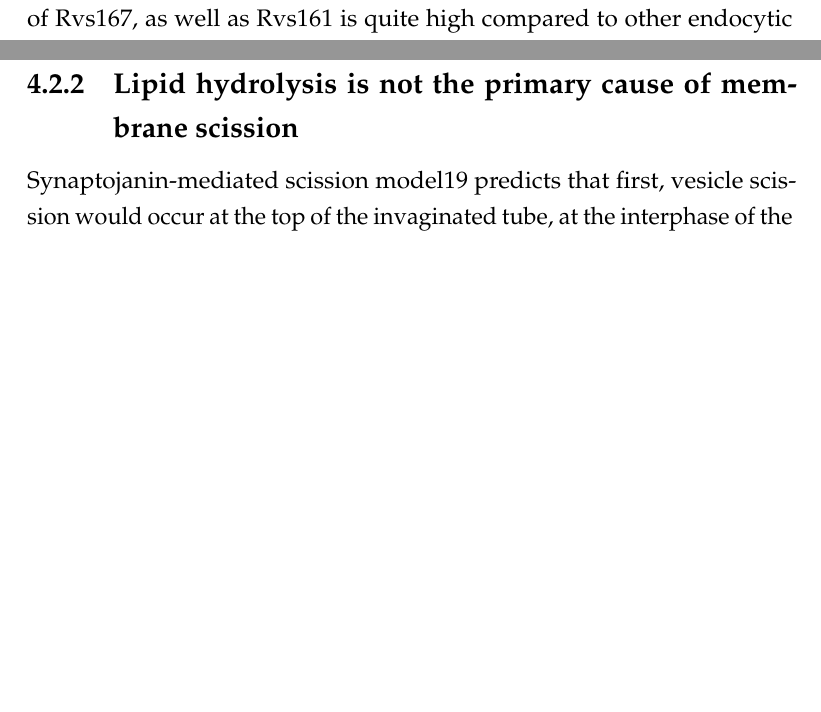
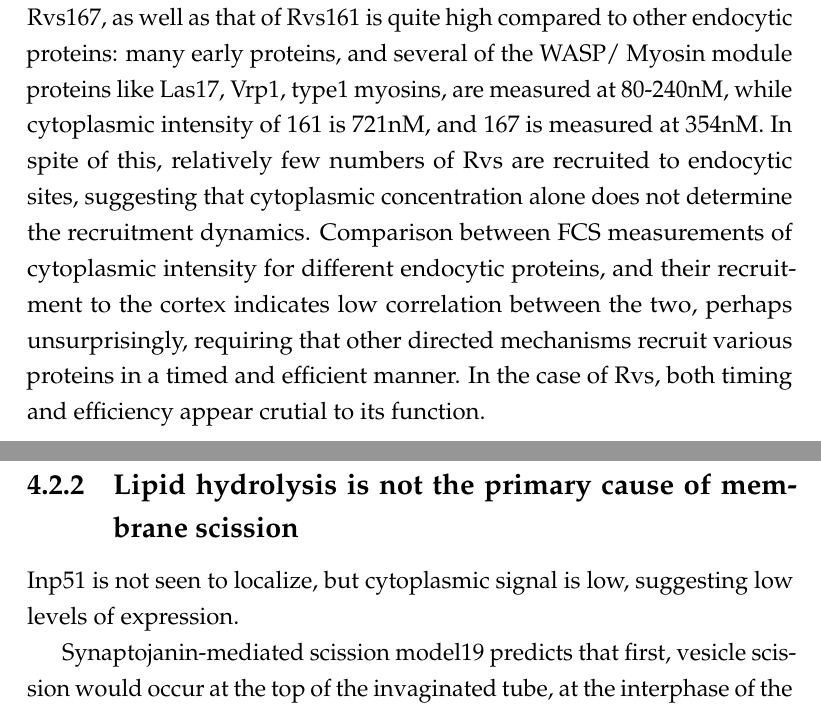
Before and after one commit to deepikaamenon/thesis_2021, a LaTeX thesis (main.tex, which reads Chapters/Discussion.tex): two parts of pages 67 and 71 of 87, joined at a grey line, cut so that both start at the same text, the shorter picture padded with empty space. Compiled offline with pdfLaTeX.

Commit message:
txs auto checkin

```diff
--- a/Chapters/Discussion.tex
+++ b/Chapters/Discussion.tex
@@ -7,11 +7,9 @@ I propse that Rvs localizes by interactions of the BAR domains of the Rvs comple
 Here I discuss the main findings of this thesis in support of these propositions.
 
 \section{Recruitment of Rvs to endocytic sites}
+Rvs is relatively short-lived protein at endocytic sites, recruited in the last stage, to membrane tubes: timing and position appear to be tightly regulated. FCS measurements have shown that the cytoplasmic content of Rvs167, as well as that of Rvs161 is quite high compared to other endocytic proteins: many early proteins, and several of the WASP/ Myosin module proteins like Las17, Vrp1, type1 myosins, are measured at 80-240nM, while cytoplasmic intensity of 161 is 721nM, and 167 is measured at 354nM. In spite of this, relatively few numbers of Rvs are recruited to endocytic sites, suggesting that cytoplasmic concentration alone does not determine the recruitment dynamics. Comparison between FCS measurements of cytoplasmic intensity for different endocytic proteins, and their recruitment to the cortex indicates low correlation between the two, perhaps unsurprisingly, requiring that other directed mechanisms recruit various proteins in a timed and efficient manner. In the case of Rvs, both timing and efficiency appear crutial to its function.
 
 \subsection{The BAR- membrane curvature interaction}
-Rvs is relatively short-lived protein at endocytic sites,  recruited in the last stage to membrane tubes. FCCS has shown that the cytoplasmic content of Rvs167, as well as Rvs161 is quite high compared to other endocytic proteins.
-
-
 It has been shown before that Rvs localizes to already invaginated membrane tubes, suggesting that its role in the last stage is not to drive or significantly influence membrane curvature. From its expected curved structure, it has so far been assumed that it is recruited by its preference for some membrane shapes over others. In the absence of membrane curvature, in sla2del cells, the Rvs BAR domain does not localize to cortical patches. This demonstrate for the first time that the Rvs BAR domain does indeed require membrane curvature to localize to cortical patches. Work on other BAR domains have so far not discovered a specific interaction with a lipid subtype, and have suggested that generic hydrophobic interactions are involved. It is not so far clear how the Rvs BAR domains interacts with the membrane, and mutations of lipid interacting surfaces will be necessary to determine the type of interaction with the underlying lipids. It is also unclear how Rvs is arranged on the membrane tube. Although solved structures of BAR domains show high structural similarity in spite of low sequence similarity, no structure for the Rvs complex exits. The fact that this is a hetero- rather than homodimer suggests that the structure does not necessarily resemble that of Amphiphysin or Endophilin homodimers, and a high-resolution structure will be necessary to clarify the interaction and arrangement of Rvs on endocytic tubes.
 
 
@@ -47,6 +45,8 @@ Some studies have suggested that Vps1 does localize to endoytic sites, and affec
 
 
 \subsection{Lipid hydrolysis is not the primary cause of membrane scission}
+Inp51 is not seen to localize, but cytoplasmic signal is low, suggesting low levels of expression.
+
 Synaptojanin-mediated scission model19 predicts that first, vesicle scission would occur at the top of the invaginated tube, at the interphase of the hydrolyzed and non-hydrolyzed lipid. Kukulski et al.,16 have shown that vesicles undergo scission at 2/3 the invagination depths: that is, vesicles generated by lipid hydrolysis based line tension would be smaller than have been seen. Second, removing forces generated by lipid hydrolysis by deleting synaptojanins should then increase the invagination lengths measured. Deletion of Inp51 and Inp52 do not change the invagination depths at which scission occurs, as measured from the maximum movement of Sla1. That the position of the vesicle formed is also unchanged is indicated by the magnitude of the jump into the cytoplasm of the Rvs complex.
 
 There are some changes, however in the synaptojanin deletion strains. FIrst, in the inp51del strain, Rvs assembly is slightly slower than that of the WT. Thus far, it is unclear what this means. Rvs centroid persists after scission for about a second longer than the WT does, indicating that disassembly of Rvs on the base of the newly formed vesicle is delayed. In the inp52del strain, about 12\% of Sla1-GFP tracks do not move into the cytoplasm and undergo scission. Although this is only half of the failed scission rate of the rvs167del cells, it could indicate that there is a moderate influence of inp52 on scission dynamics. In the inp5152del strain, most Rvs patches do not show the sharp jump into the cytoplasm. Membrane morphology is hugely aberrant in these cells, complicating the interpretation of this data. Electron microscopy shows long, undulating membrane invaginations, with multiple endocytic sites that are assembled and disassembled. Whether the Rvs complex localizes at the membrane invaginations could be clarified by CLEM or superresolution microscopy. Local lipid changes are so far not understood, as a native probe for lipids remains lacking.
```
